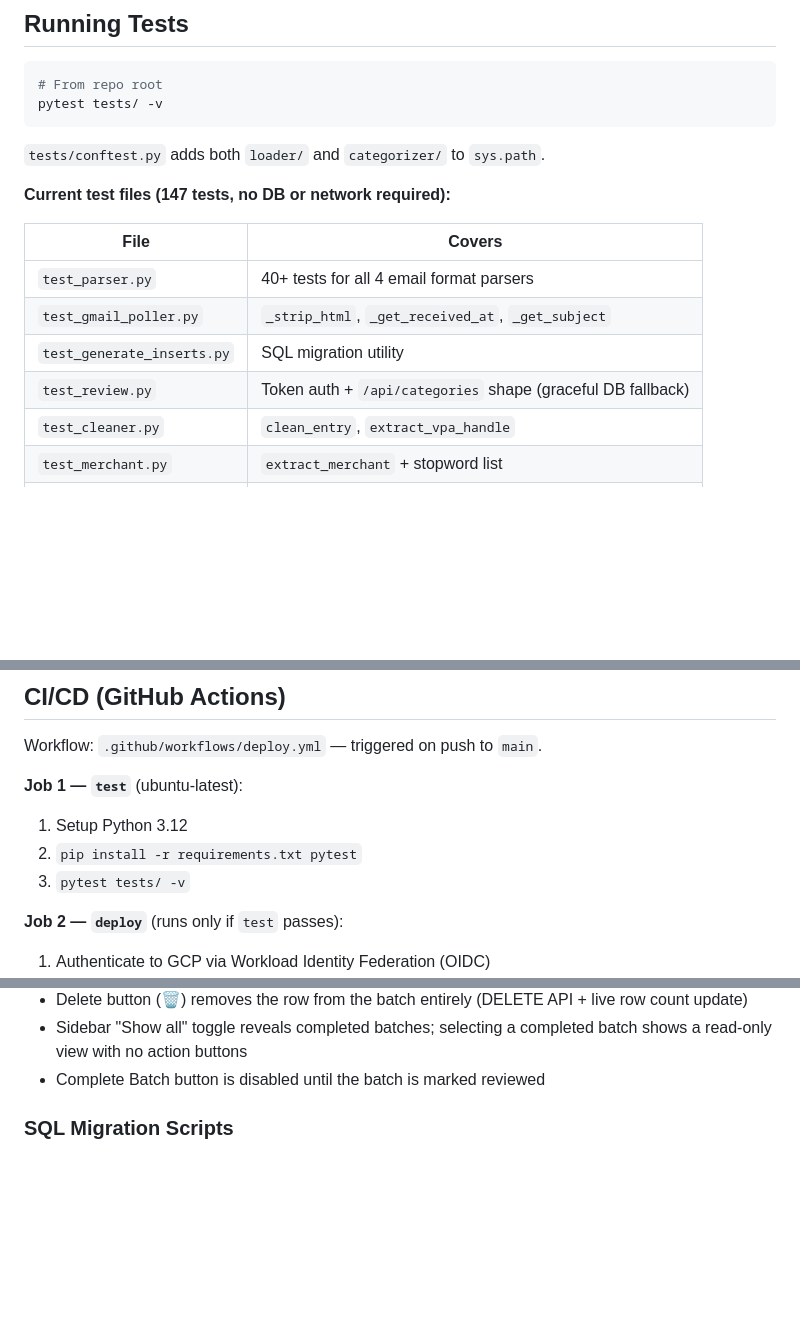
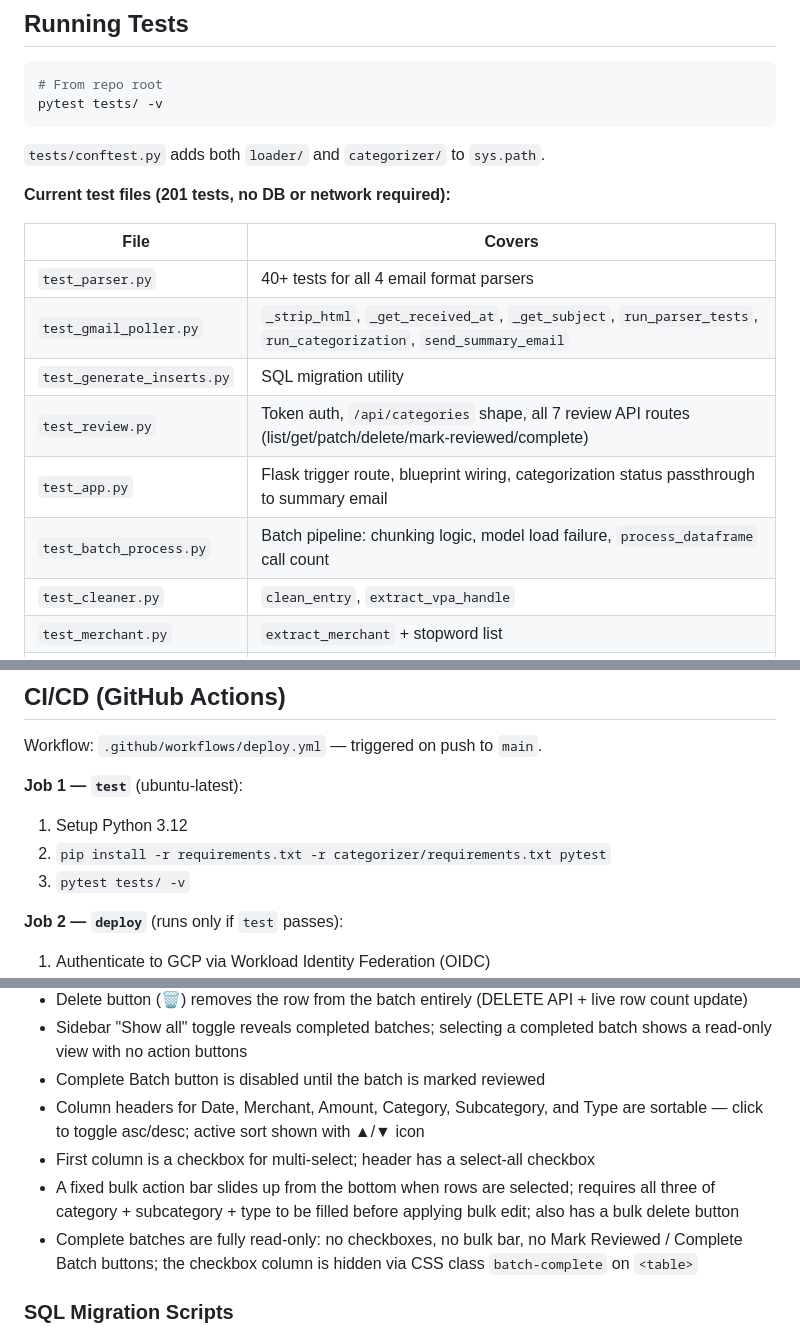
Before and after one commit to akhilbhat-prog/exptrack, a Markdown page: CLAUDE.md, 3 parts joined by grey strips. GitHub-like rendering; blank space fills up the shorter version.

Commit message:
Update CLAUDE.md: 201 tests, review UI overhaul, CI/CD, categorization status
- Running Tests: 147 → 201; add test_app.py and test_batch_process.py entries
- CI/CD: add categorizer/requirements.txt to test job pip install
- Categorization: document run_categorization() status return and nightly email section
- Parser test: document explicit cwd fix for Docker container path resolution
- Batch Review UI: document sortable columns, multi-select, bulk edit/delete, read-only complete batch behavior

Co-Authored-By: Claude Sonnet 4.6 <noreply@anthropic.com>

```diff
--- a/CLAUDE.md
+++ b/CLAUDE.md
@@ -274,14 +274,16 @@ pytest tests/ -v
 
 `tests/conftest.py` adds both `loader/` and `categorizer/` to `sys.path`.
 
-**Current test files (147 tests, no DB or network required):**
+**Current test files (201 tests, no DB or network required):**
 
 | File | Covers |
 |---|---|
 | `test_parser.py` | 40+ tests for all 4 email format parsers |
-| `test_gmail_poller.py` | `_strip_html`, `_get_received_at`, `_get_subject` |
+| `test_gmail_poller.py` | `_strip_html`, `_get_received_at`, `_get_subject`, `run_parser_tests`, `run_categorization`, `send_summary_email` |
 | `test_generate_inserts.py` | SQL migration utility |
-| `test_review.py` | Token auth + `/api/categories` shape (graceful DB fallback) |
+| `test_review.py` | Token auth, `/api/categories` shape, all 7 review API routes (list/get/patch/delete/mark-reviewed/complete) |
+| `test_app.py` | Flask trigger route, blueprint wiring, categorization status passthrough to summary email |
+| `test_batch_process.py` | Batch pipeline: chunking logic, model load failure, `process_dataframe` call count |
 | `test_cleaner.py` | `clean_entry`, `extract_vpa_handle` |
 | `test_merchant.py` | `extract_merchant` + stopword list |
 | `test_rules.py` | `apply_rules`, Uber amount override |
@@ -297,7 +299,7 @@ Workflow: `.github/workflows/deploy.yml` — triggered on push to `main`.
 
 **Job 1 — `test`** (ubuntu-latest):
 1. Setup Python 3.12
-2. `pip install -r requirements.txt pytest`
+2. `pip install -r requirements.txt -r categorizer/requirements.txt pytest`
 3. `pytest tests/ -v`
 
 **Job 2 — `deploy`** (runs only if `test` passes):
@@ -377,6 +383,10 @@ The old manual SQL approach has been replaced by a web UI. Current workflow:
 - Delete button (🗑) removes the row from the batch entirely (DELETE API + live row count update)
 - Sidebar "Show all" toggle reveals completed batches; selecting a completed batch shows a read-only view with no action buttons
 - Complete Batch button is disabled until the batch is marked reviewed
+- Column headers for Date, Merchant, Amount, Category, Subcategory, and Type are sortable — click to toggle asc/desc; active sort shown with ▲/▼ icon
+- First column is a checkbox for multi-select; header has a select-all checkbox
+- A fixed bulk action bar slides up from the bottom when rows are selected; requires all three of category + subcategory + type to be filled before applying bulk edit; also has a bulk delete button
+- Complete batches are fully read-only: no checkboxes, no bulk bar, no Mark Reviewed / Complete Batch buttons; the checkbox column is hidden via CSS class `batch-complete` on `<table>`
 
 
 ### SQL Migration Scripts
```
Also changed, not shown: other parts of CLAUDE.md (+4 -0 lines).
